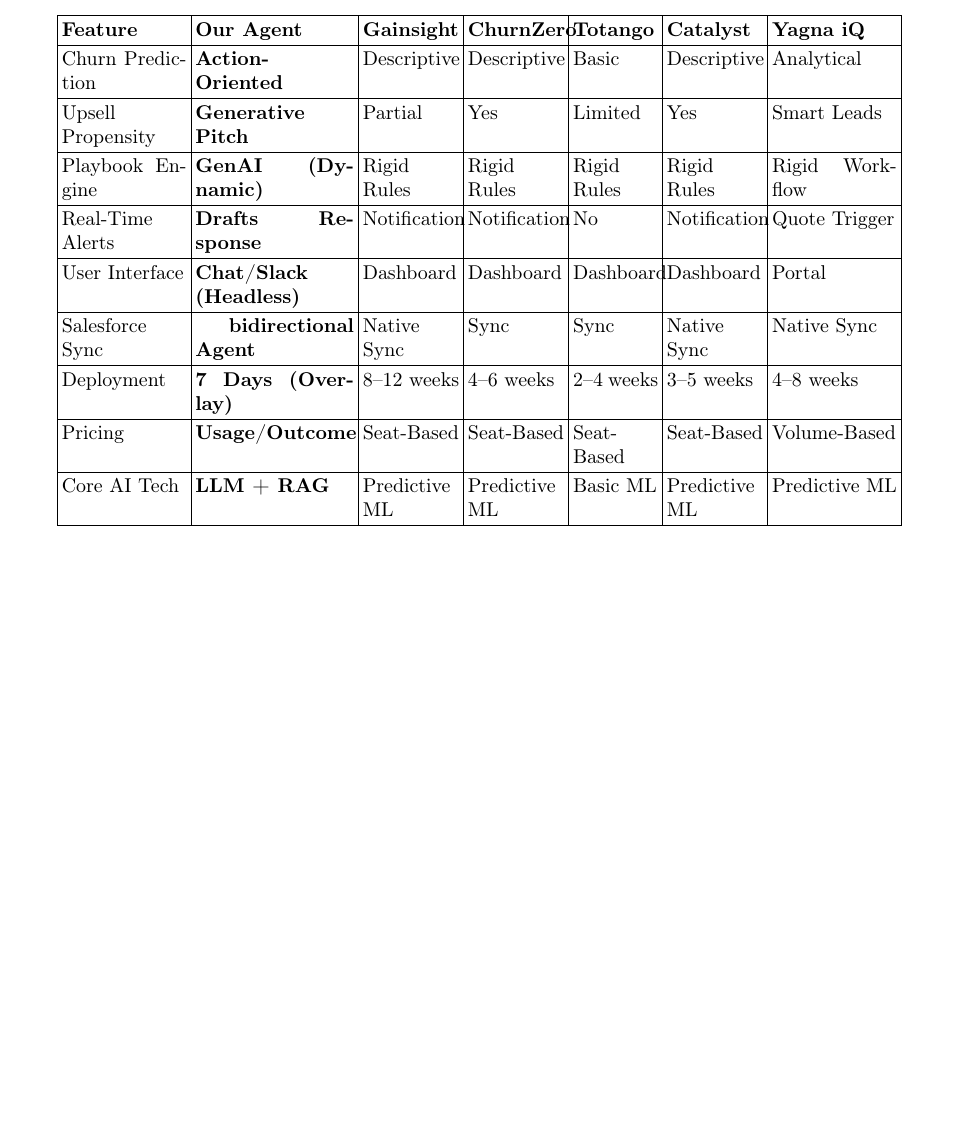
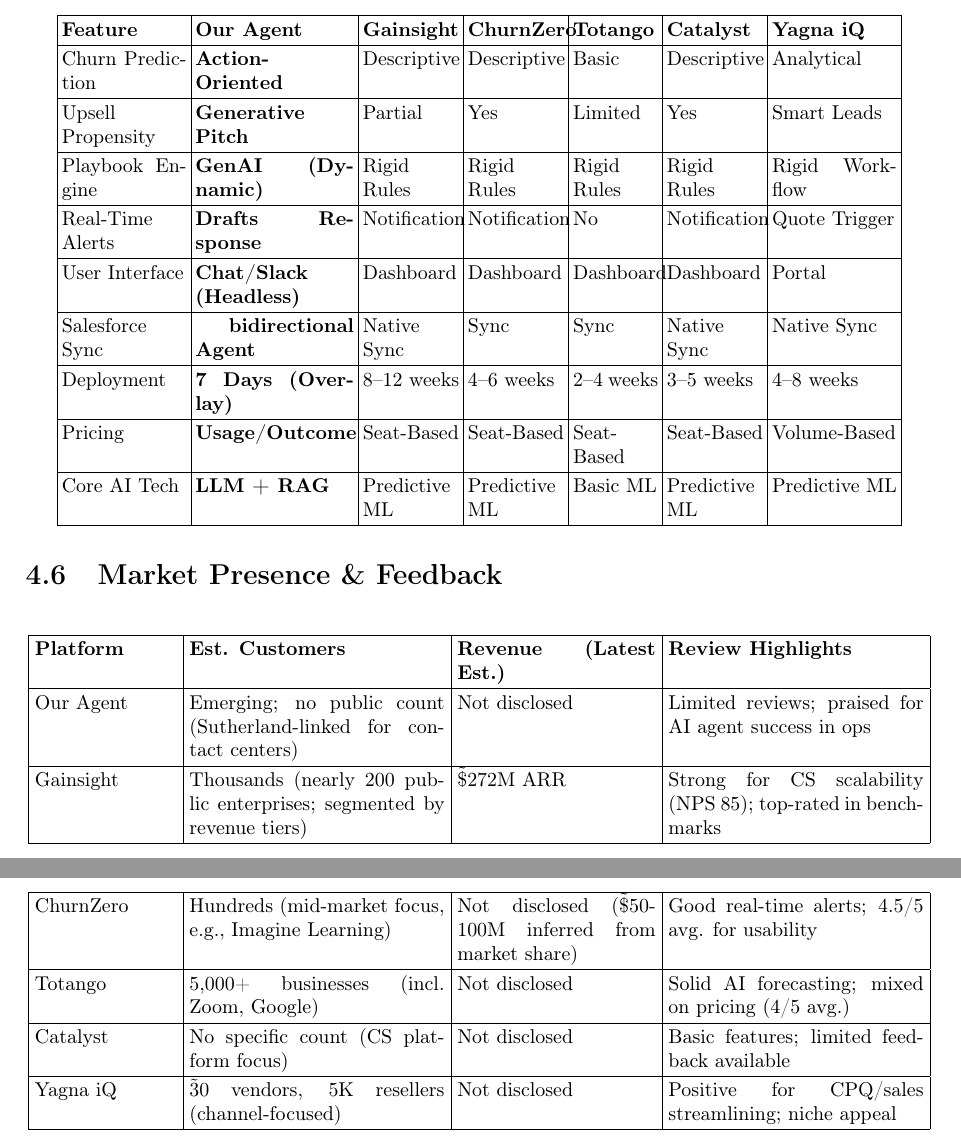
Before and after one commit to AnshulParate2004/Renewal-Upsell-Advisor, a LaTeX document (docs/LaTex/Competition.tex): part of page 19 of 19 before the commit and two parts of pages 19 and 20 of 20 after it, the two joined at a grey line, cut so that both start at the same text, the shorter picture padded with empty space. Compiled offline with pdfLaTeX.

Commit message:
added revenuw

```diff
--- a/docs/LaTex/Competition.tex
+++ b/docs/LaTex/Competition.tex
@@ -637,4 +637,28 @@
 \normalsize
 
 
+
+\subsection{Market Presence \& Feedback}
+\footnotesize
+\setlength{\tabcolsep}{3pt}
+\renewcommand{\arraystretch}{1.2}
+\begin{longtable}{|p{2.5cm}|p{4.5cm}|p{3.5cm}|p{4.5cm}|}
+\hline
+\textbf{Platform} & \textbf{Est. Customers} & \textbf{Revenue (Latest Est.)} & \textbf{Review Highlights} \\
+\hline
+Our Agent & Emerging; no public count (Sutherland-linked for contact centers) & Not disclosed & Limited reviews; praised for AI agent success in ops \\
+\hline
+Gainsight & Thousands (nearly 200 public enterprises; segmented by revenue tiers) & \~\$272M ARR & Strong for CS scalability (NPS 85); top-rated in benchmarks \\
+\hline
+ChurnZero & Hundreds (mid-market focus, e.g., Imagine Learning) & Not disclosed (\~\$50-100M inferred from market share) & Good real-time alerts; 4.5/5 avg. for usability \\
+\hline
+Totango & 5,000+ businesses (incl. Zoom, Google) & Not disclosed & Solid AI forecasting; mixed on pricing (4/5 avg.) \\
+\hline
+Catalyst & No specific count (CS platform focus) & Not disclosed & Basic features; limited feedback available \\
+\hline
+Yagna iQ & \~30 vendors, 5K resellers (channel-focused) & Not disclosed & Positive for CPQ/sales streamlining; niche appeal \\
+\hline
+\end{longtable}
+\normalsize
+
 \end{document}
```
Also changed, not shown: docs/LaTex/S_007_Renewal_Upsell_Advisor.tex (+24 -0 lines), docs/pdf/Competition.pdf, docs/pdf/S_007_Renewal & Upsell Advisor.pdf.
